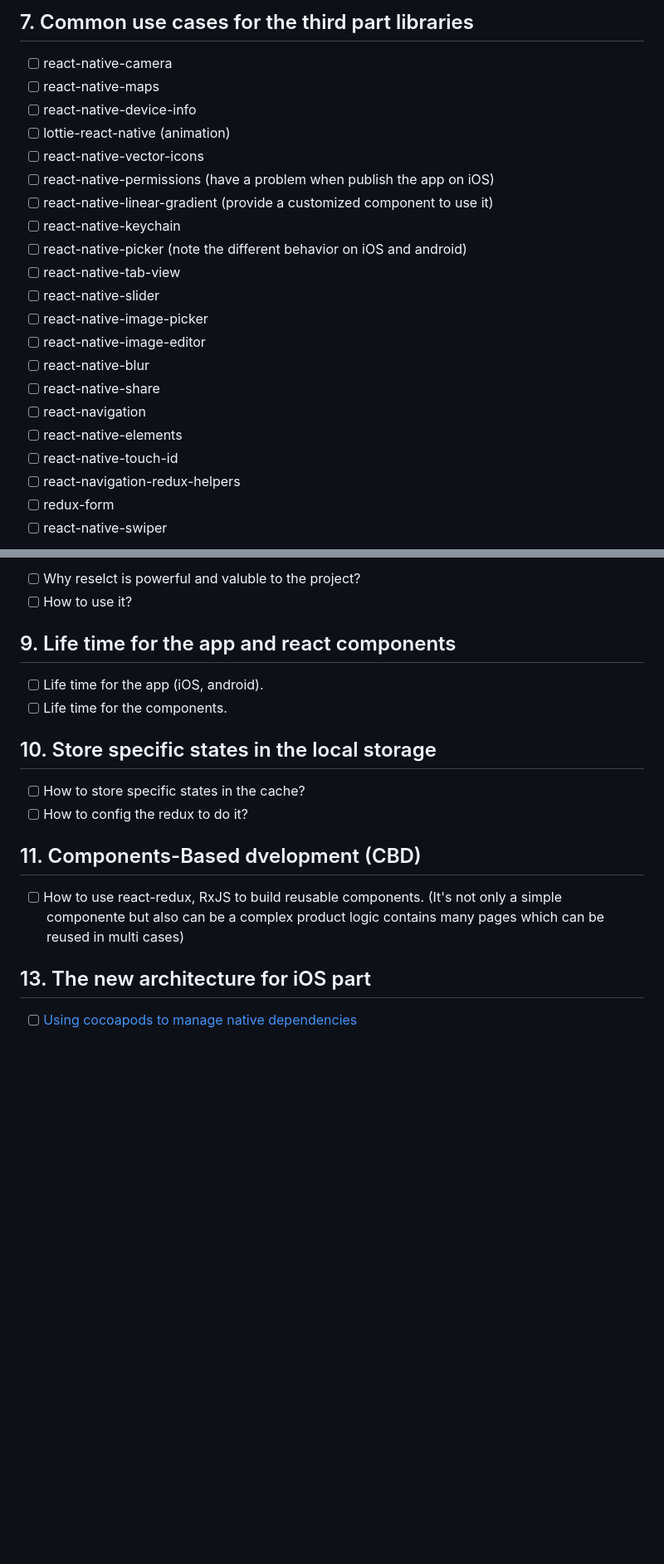
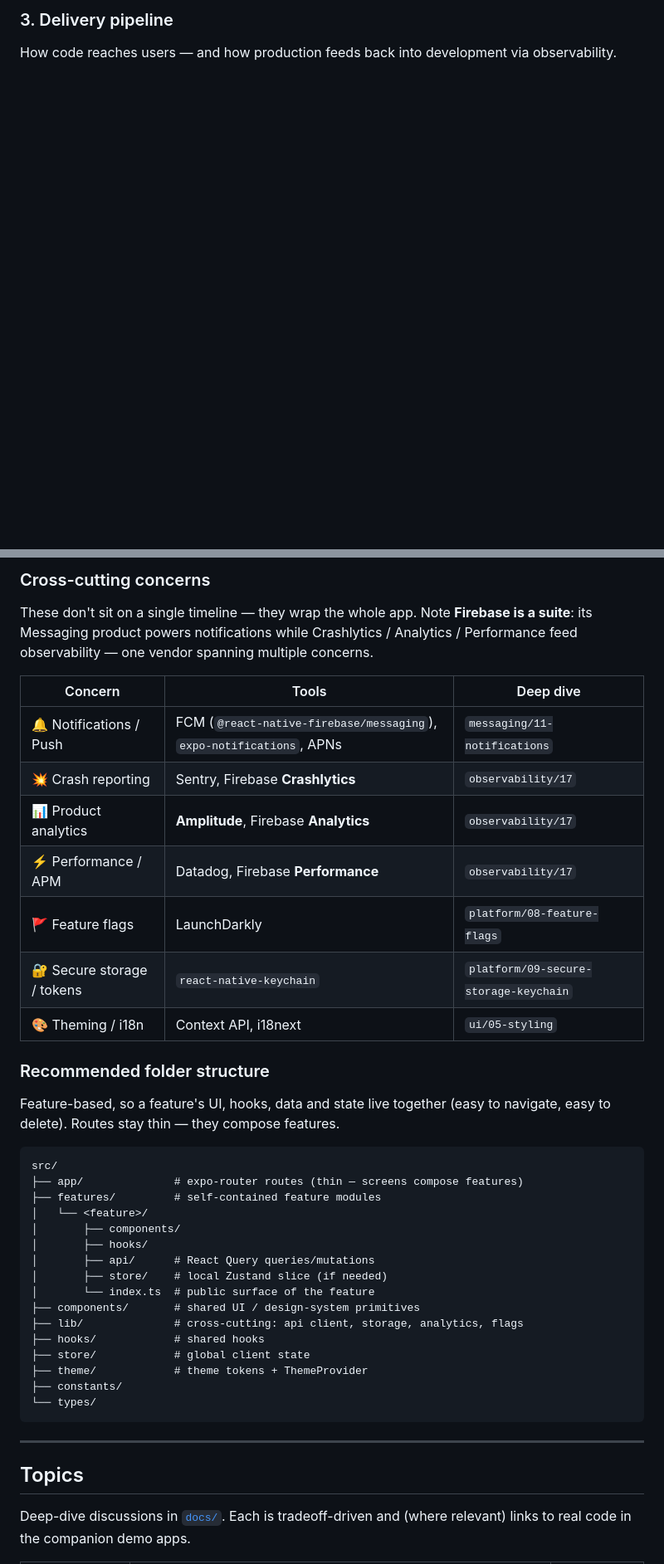
Before and after one commit to mzxyz/react-native-galaxy, a Markdown page: README.md, 2 parts joined by grey strips. Shown at 83% size. Drawn GitHub-style; blank space fills up the shorter version.

````diff
--- a/README.md
+++ b/README.md
@@ -44,25 +73,5 @@ Integrate `react-native debugger` into the project, then it will be easy to debu
 
-## 7. Common use cases for the third part libraries
+### 3. Delivery pipeline
 
-- [ ] react-native-camera
-- [ ] react-native-maps
-- [ ] react-native-device-info
-- [ ] lottie-react-native (animation)
-- [ ] react-native-vector-icons
-- [ ] react-native-permissions (have a problem when publish the app on iOS)
-- [ ] react-native-linear-gradient (provide a customized component to use it)
-- [ ] react-native-keychain
-- [ ] react-native-picker (note the different behavior on iOS and android)
-- [ ] react-native-tab-view
-- [ ] react-native-slider
-- [ ] react-native-image-picker
-- [ ] react-native-image-editor
-- [ ] react-native-blur
-- [ ] react-native-share
-- [ ] react-navigation
-- [ ] react-native-elements
-- [ ] react-native-touch-id
-- [ ] react-navigation-redux-helpers
-- [ ] redux-form
-- [ ] react-native-swiper
+How code reaches users — and how production feeds back into development via observability.
 
@@ -70,22 +88,44 @@ Integrate `react-native debugger` into the project, then it will be easy to debu
 
-- [ ] Why reselct is powerful and valuble to the project?
-- [ ] How to use it?
+### Cross-cutting concerns
 
-## 9. Life time for the app and react components
+These don't sit on a single timeline — they wrap the whole app. Note **Firebase is a suite**: its Messaging product powers notifications while Crashlytics / Analytics / Performance feed observability — one vendor spanning multiple concerns.
 
-- [ ] Life time for the app (iOS, android).
-- [ ] Life time for the components.
+| Concern | Tools | Deep dive |
+|---|---|---|
+| 🔔 Notifications / Push | FCM (`@react-native-firebase/messaging`), `expo-notifications`, APNs | `messaging/11-notifications` |
+| 💥 Crash reporting | Sentry, Firebase **Crashlytics** | `observability/17` |
+| 📊 Product analytics | **Amplitude**, Firebase **Analytics** | `observability/17` |
+| ⚡ Performance / APM | Datadog, Firebase **Performance** | `observability/17` |
+| 🚩 Feature flags | LaunchDarkly | `platform/08-feature-flags` |
+| 🔐 Secure storage / tokens | `react-native-keychain` | `platform/09-secure-storage-keychain` |
+| 🎨 Theming / i18n | Context API, i18next | `ui/05-styling` |
 
-## 10. Store specific states in the local storage
+### Recommended folder structure
 
-- [ ] How to store specific states in the cache?
-- [ ] How to config the redux to do it?
+Feature-based, so a feature's UI, hooks, data and state live together (easy to navigate, easy to delete). Routes stay thin — they compose features.
 
-## 11. Components-Based dvelopment (CBD)
+```
+src/
+├── app/              # expo-router routes (thin — screens compose features)
+├── features/         # self-contained feature modules
+│   └── <feature>/
+│       ├── components/
+│       ├── hooks/
+│       ├── api/      # React Query queries/mutations
+│       ├── store/    # local Zustand slice (if needed)
+│       └── index.ts  # public surface of the feature
+├── components/       # shared UI / design-system primitives
+├── lib/              # cross-cutting: api client, storage, analytics, flags
+├── hooks/            # shared hooks
+├── store/            # global client state
+├── theme/            # theme tokens + ThemeProvider
+├── constants/
+└── types/
+```
 
-- [ ] How to use react-redux, RxJS to build reusable components. (It's not only a simple componente but also can be a complex product logic contains many pages which can be reused in multi cases)
+---
 
-## 13. The new architecture for iOS part
+## Topics
 
-- [ ] [Using cocoapods to manage native dependencies](https://sandstorm.de/de/blog/post/react-native-managing-native-dependencies-using-xcode-and-cocoapods.html)
+Deep-dive discussions in [`docs/`](./docs). Each is tradeoff-driven and (where relevant) links to real code in the companion demo apps.
 
````
Also changed, not shown: other parts of README.md (+99 -51 lines).
